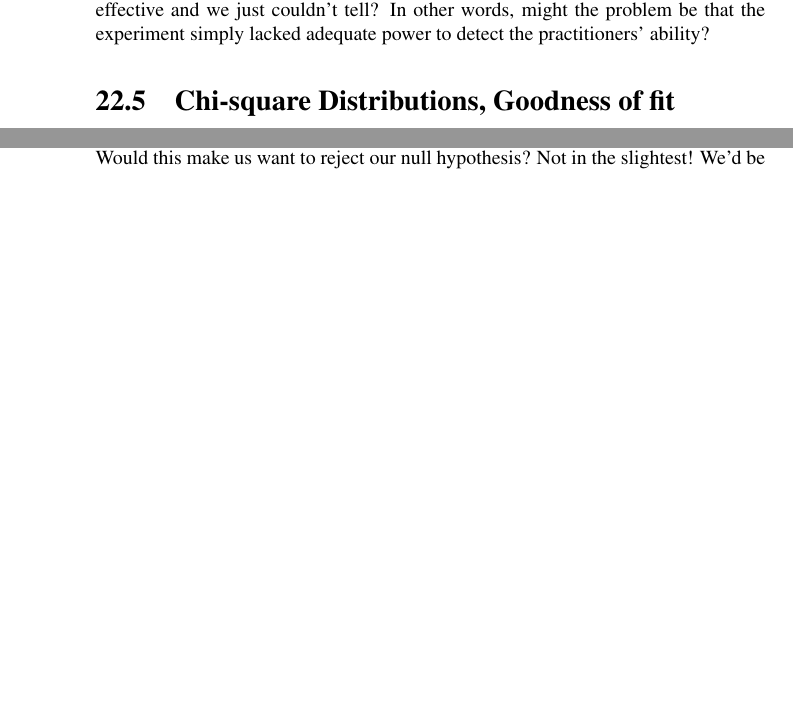
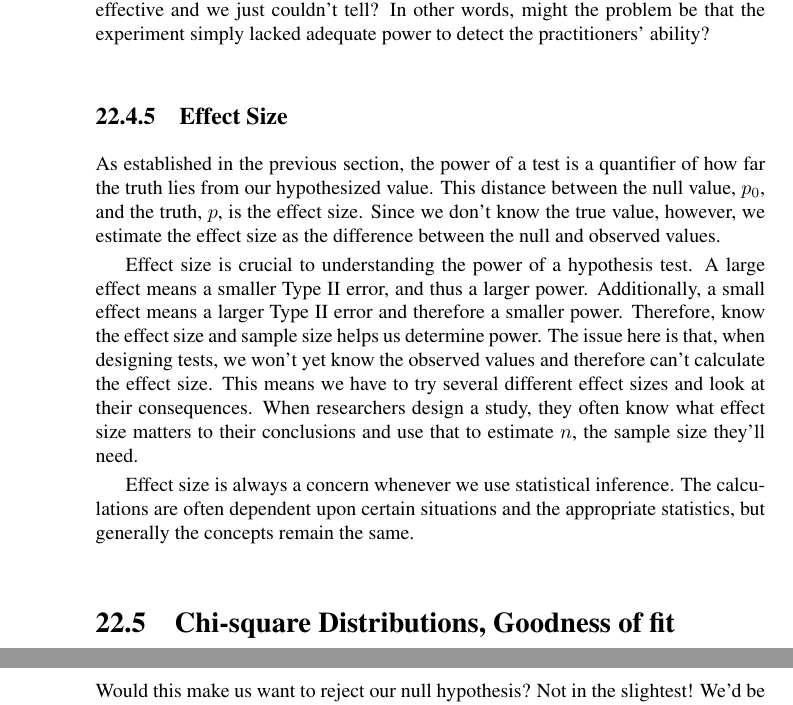
Before and after one commit to anttsou/probability, a LaTeX thesis (AnthoneyRoss.tex, which reads chap_hypothesistesting2.tex): two parts of pages 23 and 29 of 37 before the commit and two parts of pages 23 and 30 of 37 after it, joined at a grey line, cut so that both start at the same text, the shorter picture padded with empty space. Compiled offline with LaTeX, dvips and Ghostscript.

Commit message:
Effect size section added

```diff
--- a/chap_hypothesistesting2.tex
+++ b/chap_hypothesistesting2.tex
@@ -489,6 +489,14 @@ Just for fun, what's the Type I error rate in the case where the threshold is a
 When the null hypothesis actually \emph{is} false, we want our test to be strong enough to reject it. Therefore, we'd like to know how likely we are to succeed. The \textbf{power} of the test gives us a way to think about that. The power of a test is the probability that it correctly rejects a false null hypothesis, so, when the power is high, we can be confident that we've looked hard enough. We know that $\beta$ is the probability that a test fails to reject a false null hypothesis, so the power of the test is the probability that it succeeds in rejecting the false null hypothesis: $1 - \beta$.
 
 Whenever a study fails to reject its null hypothesis, the test's power comes into question. Was the sample size big enough to detect an effect had there been one? Might we have missed an effect large enough to be interesting just because we failed to gather sufficient data or because there was too much variability in the data we could gather? For example, say we design a test to determine if a certain therapeutic practice is effective and we fail to reject our assumption that the practice \emph{is} effective. Did we actually prove that the practice is ineffective, or could it be that it \emph{was} effective and we just couldn't tell? In other words, might the problem be that the experiment simply lacked adequate power to detect the practitioners' ability?
+
+\subsection{Effect Size} \label{sec:Effect Size}
+
+As established in the previous section, the power of a test is a quantifier of how far the truth lies from our hypothesized value. This distance between the null value, $p_0$, and the truth, $p$, is the effect size. Since we don't know the true value, however, we estimate the effect size as the difference between the null and observed values.
+
+Effect size is crucial to understanding the power of a hypothesis test. A large effect means a smaller Type II error, and thus a larger power. Additionally, a small effect means a larger Type II error and therefore a smaller power. Therefore, know the effect size and sample size helps us determine power. The issue here is that, when designing tests, we won't yet know the observed values and therefore can't calculate the effect size. This means we have to try several different effect sizes and look at their consequences. When researchers design a study, they often know what effect size matters to their conclusions and use that to estimate $n$, the sample size they'll need.
+
+Effect size is always a concern whenever we use statistical inference. The calculations are often dependent upon certain situations and the appropriate statistics, but generally the concepts remain the same.
 
 %%%%%%%%%%%%%%%%%%%%%%%%%%%%%%%%%%%%%%%%%%%%%%%%%%%%%%%%%%%%%%%%%%%%%%%%%%%%%%%%%%%%%%%%%%%%%%%%%%%%%%%%%%%%%%%%%%%%%%%%%%%%%%
 \section{Chi-square Distributions, Goodness of fit} \label{sec:ChiSquare}
```
Also changed, not shown: AnthoneyRoss.pdf, 2 other files.
